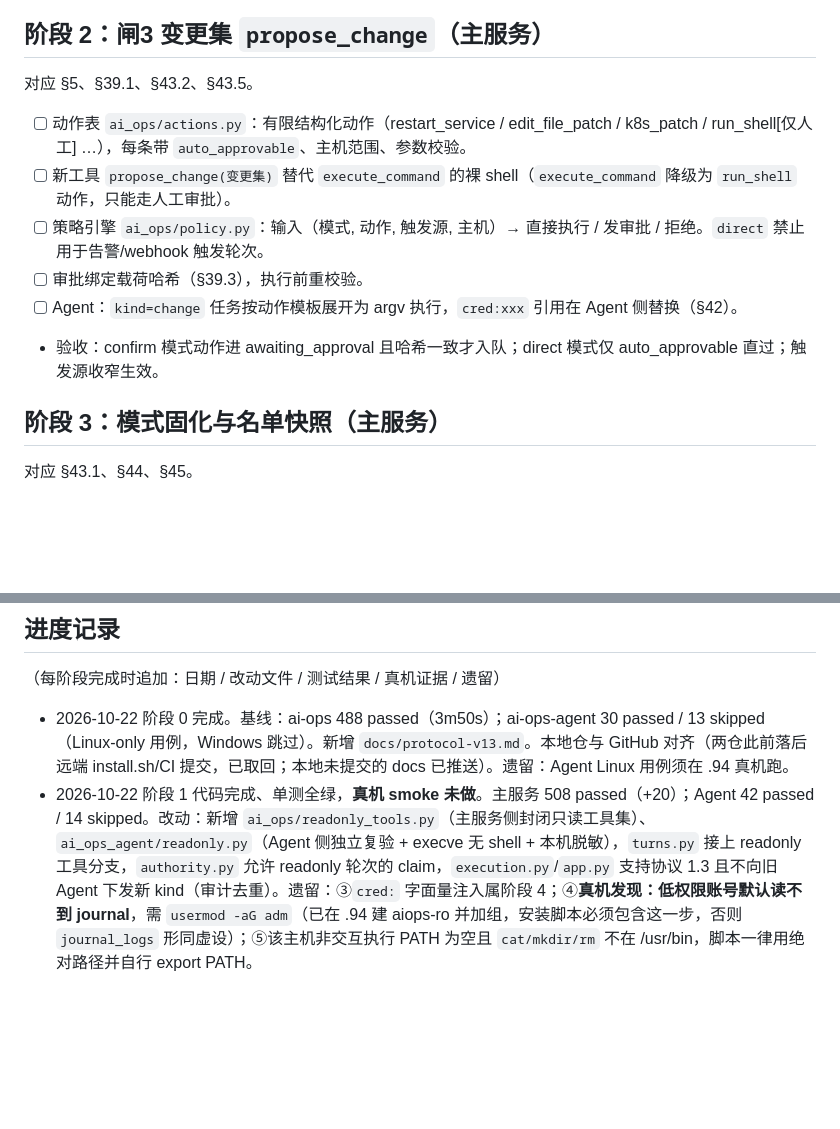
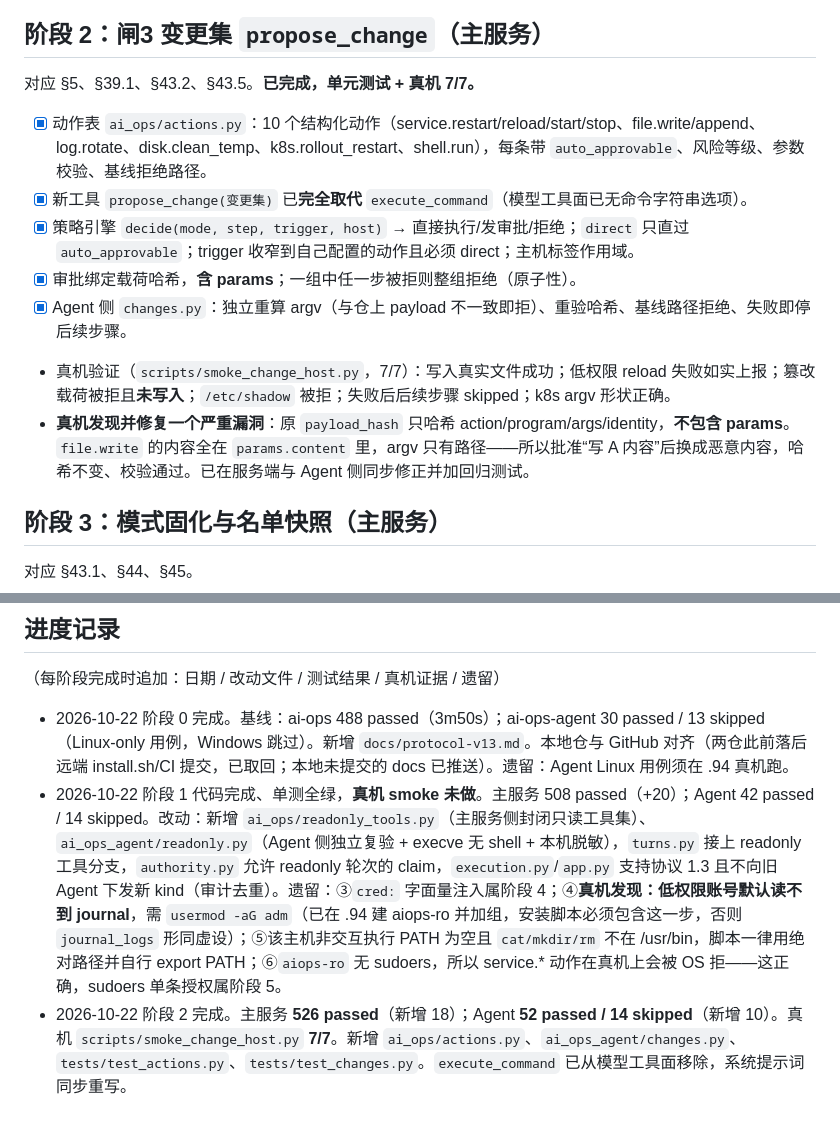
Before and after one commit to hewenze11/ai-ops, a Markdown page: docs/impl-plan-authorization.md, 2 parts joined by grey strips. Drawn GitHub-style; blank space fills up the shorter version.

Commit message:
stage 2 progress recorded, including the approval-hash gap found on a real host

```diff
--- a/docs/impl-plan-authorization.md
+++ b/docs/impl-plan-authorization.md
@@ -20,13 +20,14 @@
 - 验收：单测已覆盖绕过用例；**真机 smoke 已完成**（`scripts/smoke_readonly_host.py`，11/11）：读 hostname 成功且带行号、`/bin/cat` 冒充被拒、`;id` 只是文件名、`-fprintf` 被拒、符号链接被拒、密钥样式与本地凭据字面量都打码、`/etc/shadow` 被 OS 权限拒绝、未授权账号拒绝、journal 可读。
 
 ## 阶段 2：闸3 变更集 `propose_change`（主服务）
-对应 §5、§39.1、§43.2、§43.5。
-- [ ] 动作表 `ai_ops/actions.py`：有限结构化动作（restart_service / edit_file_patch / k8s_patch / run_shell[仅人工] …），每条带 `auto_approvable`、主机范围、参数校验。
-- [ ] 新工具 `propose_change(变更集)` 替代 `execute_command` 的裸 shell（`execute_command` 降级为 `run_shell` 动作，只能走人工审批）。
-- [ ] 策略引擎 `ai_ops/policy.py`：输入（模式, 动作, 触发源, 主机）→ 直接执行 / 发审批 / 拒绝。`direct` 禁止用于告警/webhook 触发轮次。
-- [ ] 审批绑定载荷哈希（§39.3），执行前重校验。
-- [ ] Agent：`kind=change` 任务按动作模板展开为 argv 执行，`cred:xxx` 引用在 Agent 侧替换（§42）。
-- 验收：confirm 模式动作进 awaiting_approval 且哈希一致才入队；direct 模式仅 auto_approvable 直过；触发源收窄生效。
+对应 §5、§39.1、§43.2、§43.5。**已完成，单元测试 + 真机 7/7。**
+- [x] 动作表 `ai_ops/actions.py`：10 个结构化动作（service.restart/reload/start/stop、file.write/append、log.rotate、disk.clean_temp、k8s.rollout_restart、shell.run），每条带 `auto_approvable`、风险等级、参数校验、基线拒绝路径。
+- [x] 新工具 `propose_change(变更集)` 已**完全取代** `execute_command`（模型工具面已无命令字符串选项）。
+- [x] 策略引擎 `decide(mode, step, trigger, host)` → 直接执行/发审批/拒绝；`direct` 只直过 `auto_approvable`；trigger 收窄到自己配置的动作且必须 direct；主机标签作用域。
+- [x] 审批绑定载荷哈希，**含 params**；一组中任一步被拒则整组拒绝（原子性）。
+- [x] Agent 侧 `changes.py`：独立重算 argv（与仓上 payload 不一致即拒）、重验哈希、基线路径拒绝、失败即停后续步骤。
+- 真机验证（`scripts/smoke_change_host.py`，7/7）：写入真实文件成功；低权限 reload 失败如实上报；篡改载荷被拒且**未写入**；`/etc/shadow` 被拒；失败后后续步骤 skipped；k8s argv 形状正确。
+- **真机发现并修复一个严重漏洞**：原 `payload_hash` 只哈希 action/program/args/identity，**不包含 params**。`file.write` 的内容全在 `params.content` 里，argv 只有路径——所以批准“写 A 内容”后换成恶意内容，哈希不变、校验通过。已在服务端与 Agent 侧同步修正并加回归测试。
 
 ## 阶段 3：模式固化与名单快照（主服务）
 对应 §43.1、§44、§45。
@@ -55,4 +56,5 @@
 （每阶段完成时追加：日期 / 改动文件 / 测试结果 / 真机证据 / 遗留）
 
 - 2026-10-22 阶段 0 完成。基线：ai-ops 488 passed（3m50s）；ai-ops-agent 30 passed / 13 skipped（Linux-only 用例，Windows 跳过）。新增 `docs/protocol-v13.md`。本地仓与 GitHub 对齐（两仓此前落后远端 install.sh/CI 提交，已取回；本地未提交的 docs 已推送）。遗留：Agent Linux 用例须在 .94 真机跑。
-- 2026-10-22 阶段 1 代码完成、单测全绿，**真机 smoke 未做**。主服务 508 passed（+20）；Agent 42 passed / 14 skipped。改动：新增 `ai_ops/readonly_tools.py`（主服务侧封闭只读工具集）、`ai_ops_agent/readonly.py`（Agent 侧独立复验 + execve 无 shell + 本机脱敏），`turns.py` 接上 readonly 工具分支，`authority.py` 允许 readonly 轮次的 claim，`execution.py`/`app.py` 支持协议 1.3 且不向旧 Agent 下发新 kind（审计去重）。遗留：③`cred:` 字面量注入属阶段 4；④**真机发现：低权限账号默认读不到 journal**，需 `usermod -aG adm`（已在 .94 建 aiops-ro 并加组，安装脚本必须包含这一步，否则 `journal_logs` 形同虚设）；⑤该主机非交互执行 PATH 为空且 `cat/mkdir/rm` 不在 /usr/bin，脚本一律用绝对路径并自行 export PATH。
+- 2026-10-22 阶段 1 代码完成、单测全绿，**真机 smoke 未做**。主服务 508 passed（+20）；Agent 42 passed / 14 skipped。改动：新增 `ai_ops/readonly_tools.py`（主服务侧封闭只读工具集）、`ai_ops_agent/readonly.py`（Agent 侧独立复验 + execve 无 shell + 本机脱敏），`turns.py` 接上 readonly 工具分支，`authority.py` 允许 readonly 轮次的 claim，`execution.py`/`app.py` 支持协议 1.3 且不向旧 Agent 下发新 kind（审计去重）。遗留：③`cred:` 字面量注入属阶段 4；④**真机发现：低权限账号默认读不到 journal**，需 `usermod -aG adm`（已在 .94 建 aiops-ro 并加组，安装脚本必须包含这一步，否则 `journal_logs` 形同虚设）；⑤该主机非交互执行 PATH 为空且 `cat/mkdir/rm` 不在 /usr/bin，脚本一律用绝对路径并自行 export PATH；⑥`aiops-ro` 无 sudoers，所以 service.* 动作在真机上会被 OS 拒——这正确，sudoers 单条授权属阶段 5。
+- 2026-10-22 阶段 2 完成。主服务 **526 passed**（新增 18）；Agent **52 passed / 14 skipped**（新增 10）。真机 `scripts/smoke_change_host.py` **7/7**。新增 `ai_ops/actions.py`、`ai_ops_agent/changes.py`、`tests/test_actions.py`、`tests/test_changes.py`。`execute_command` 已从模型工具面移除，系统提示词同步重写。
```
